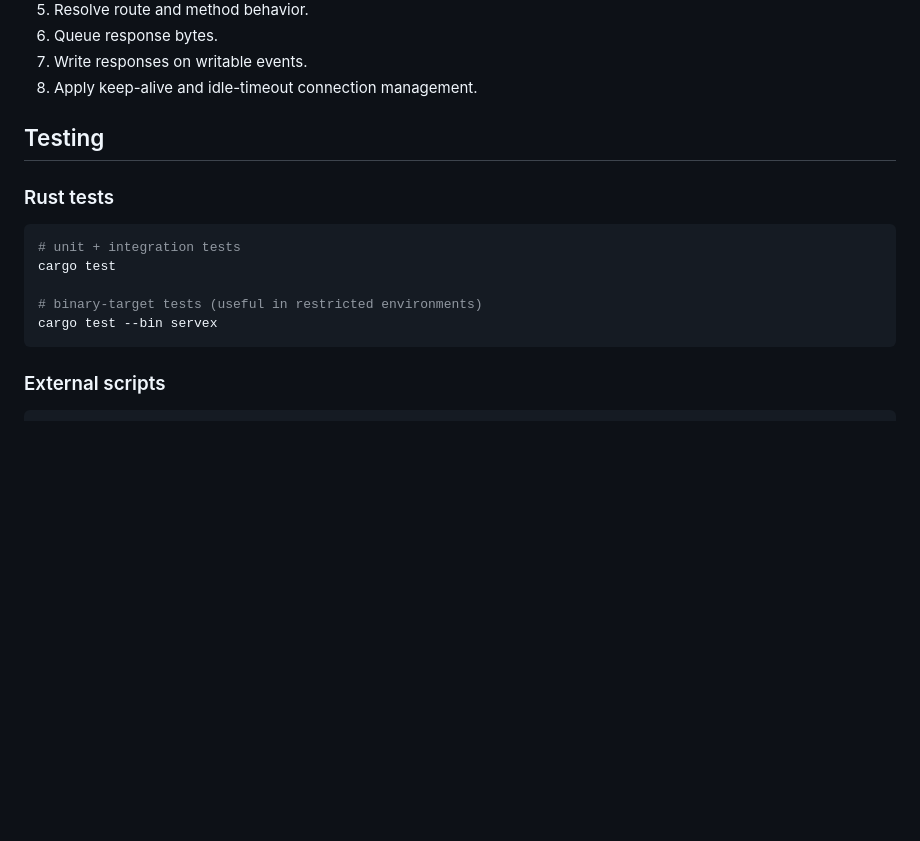
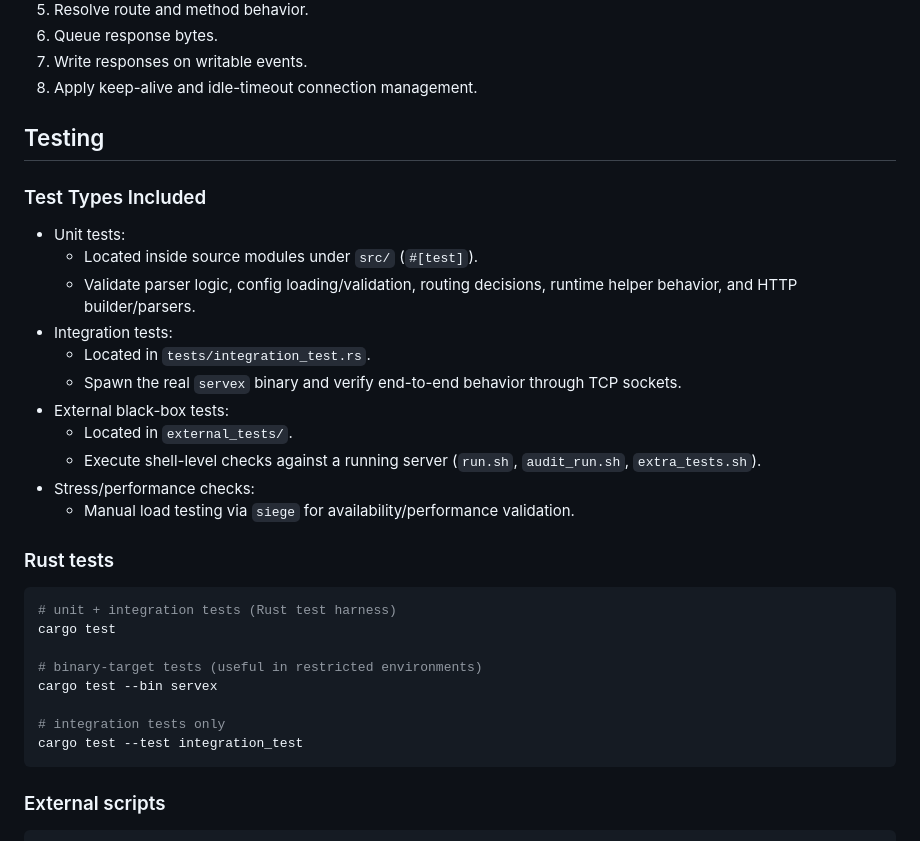
Before and after one commit to fihry/servex, a Markdown page: README.md, the part around the change. Drawn GitHub-style; blank space fills up the shorter version.

````diff
--- a/README.md
+++ b/README.md
@@ -85,14 +85,31 @@ Notes:
 
 ## Testing
 
+### Test Types Included
+
+- Unit tests:
+  - Located inside source modules under `src/` (`#[test]`).
+  - Validate parser logic, config loading/validation, routing decisions, runtime helper behavior, and HTTP builder/parsers.
+- Integration tests:
+  - Located in `tests/integration_test.rs`.
+  - Spawn the real `servex` binary and verify end-to-end behavior through TCP sockets.
+- External black-box tests:
+  - Located in `external_tests/`.
+  - Execute shell-level checks against a running server (`run.sh`, `audit_run.sh`, `extra_tests.sh`).
+- Stress/performance checks:
+  - Manual load testing via `siege` for availability/performance validation.
+
 ### Rust tests
 
 ```bash
-# unit + integration tests
+# unit + integration tests (Rust test harness)
 cargo test
 
 # binary-target tests (useful in restricted environments)
 cargo test --bin servex
+
+# integration tests only
+cargo test --test integration_test
 ```
 
 ### External scripts
````
